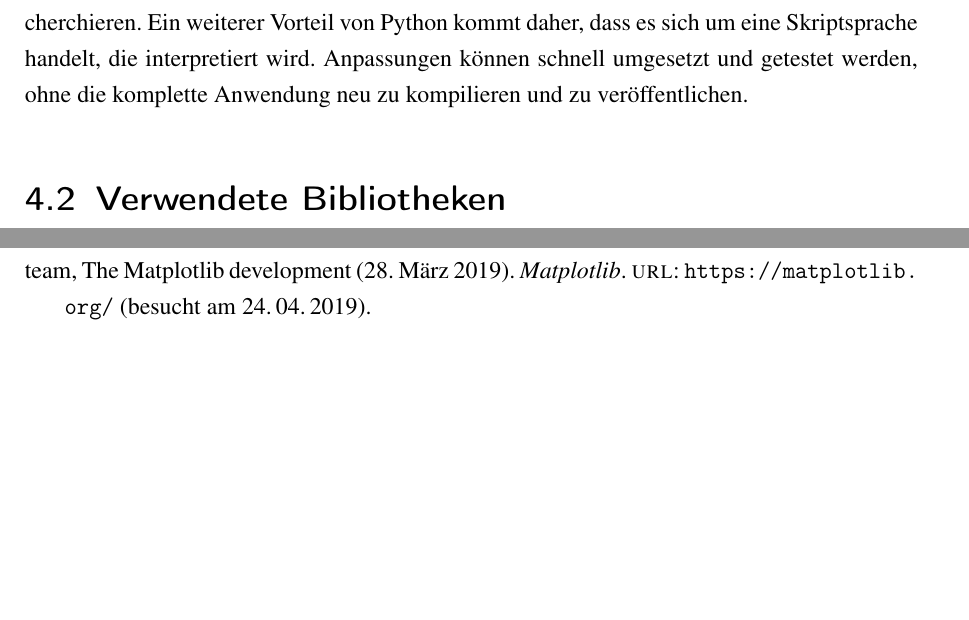
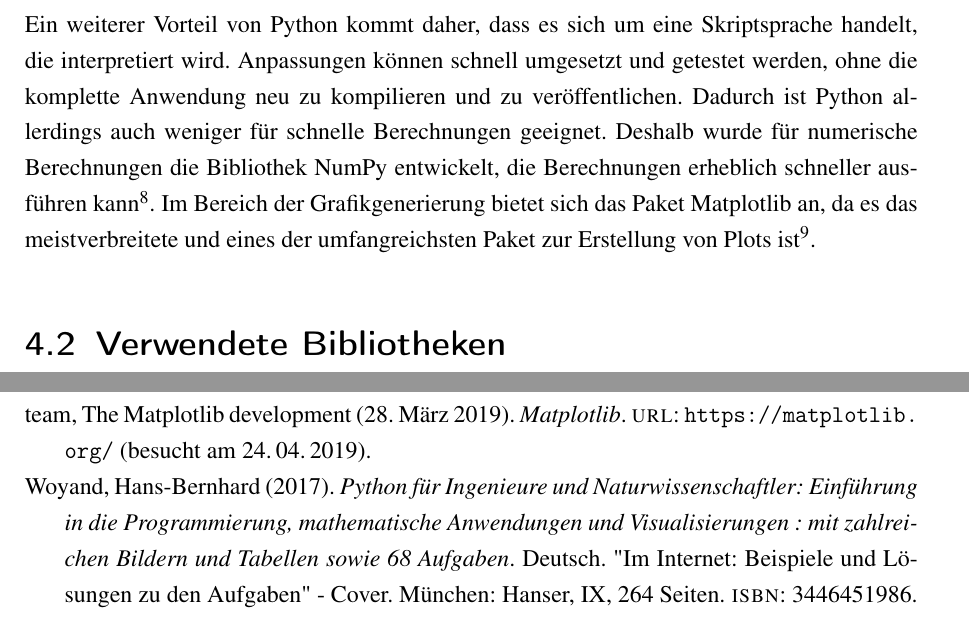
Before and after one commit to BerbsInf2016A/KnowledgeCreation_DataSimulation, a LaTeX book (Documentation/Documentation.tex, which reads Documentation/bibliography.bib, Documentation/pythonImplementation/pythonCode.tex): two parts of pages 22 and 56 of 60 before the commit and two parts of pages 22 and 58 of 62 after it, joined at a grey line, cut so that both start at the same text, the shorter picture padded with empty space. Compiled offline with pdfLaTeX.

Commit message:
Added references for used python packages

```diff
--- a/Documentation/bibliography.bib
+++ b/Documentation/bibliography.bib
@@ -97,3 +97,14 @@
   urldate = {2019-04-24},
 }
 
+@Book{Woyand2017,
+  author        = {Woyand, Hans-Bernhard},
+  title         = {Python für Ingenieure und Naturwissenschaftler: Einführung in die Programmierung, mathematische Anwendungen und Visualisierungen : mit zahlreichen Bildern und Tabellen sowie 68 Aufgaben},
+  year          = {2017},
+  language      = {Deutsch},
+  note          = {"Im Internet: Beispiele und Lösungen zu den Aufgaben" - Cover},
+  publisher     = {Hanser},
+  isbn          = {3446451986},
+  pages         = {IX, 264 Seiten},
+  __markedentry = {[abe:]},
+  address       = {München},
@@ -99,0 +122 @@
+  isbn          = {978-1-78216-993-2},
--- a/Documentation/pythonImplementation/pythonCode.tex
+++ b/Documentation/pythonImplementation/pythonCode.tex
@@ -4,9 +4,12 @@
 \section{Warum Python?}
 Python ist eine Skriptsprache, die auch im wissenschaftlichen Umfeld und für maschinelles Lernen verwendet wird\footnote{Siehe: \cite{Fuxjaeger2017}.}.
 Dadurch existieren im Umfeld der Programmiersprache viele Bibliotheken die eingebunden und verwendet werden können.
-Aufgrund der großen Nutzerbasis und Dokumentation der verwendeten Bibliotheken sind notwendige Informationen leichter zu recherchieren.
+Aufgrund der großen Nutzerbasis und Dokumentation der verwendeten Bibliotheken sind notwendige Informationen leichter zu recherchieren.\\
 Ein weiterer Vorteil von Python kommt daher, dass es sich um eine Skriptsprache handelt, die interpretiert wird.
 Anpassungen können schnell umgesetzt und getestet werden, ohne die komplette Anwendung neu zu kompilieren und zu veröffentlichen.
+Dadurch ist Python allerdings auch weniger für schnelle Berechnungen geeignet.
+Deshalb wurde für numerische Berechnungen die Bibliothek NumPy entwickelt, die Berechnungen erheblich schneller ausführen kann\footnote{\cite[vgl.][S.173f]{Woyand2017}.}.
+Im Bereich der Grafikgenerierung bietet sich das Paket Matplotlib an, da es das meistverbreitete und eines der umfangreichsten Paket zur Erstellung von Plots ist\footnote{\cite[vgl.][S.173f]{Rossant2013}.}.
 
 \section{Verwendete Bibliotheken}
 Zwei externe Bibliotheken werden für das Projekt benötigt:
```
Also changed, not shown: Documentation/bibliography.bib (17 more changed lines).
